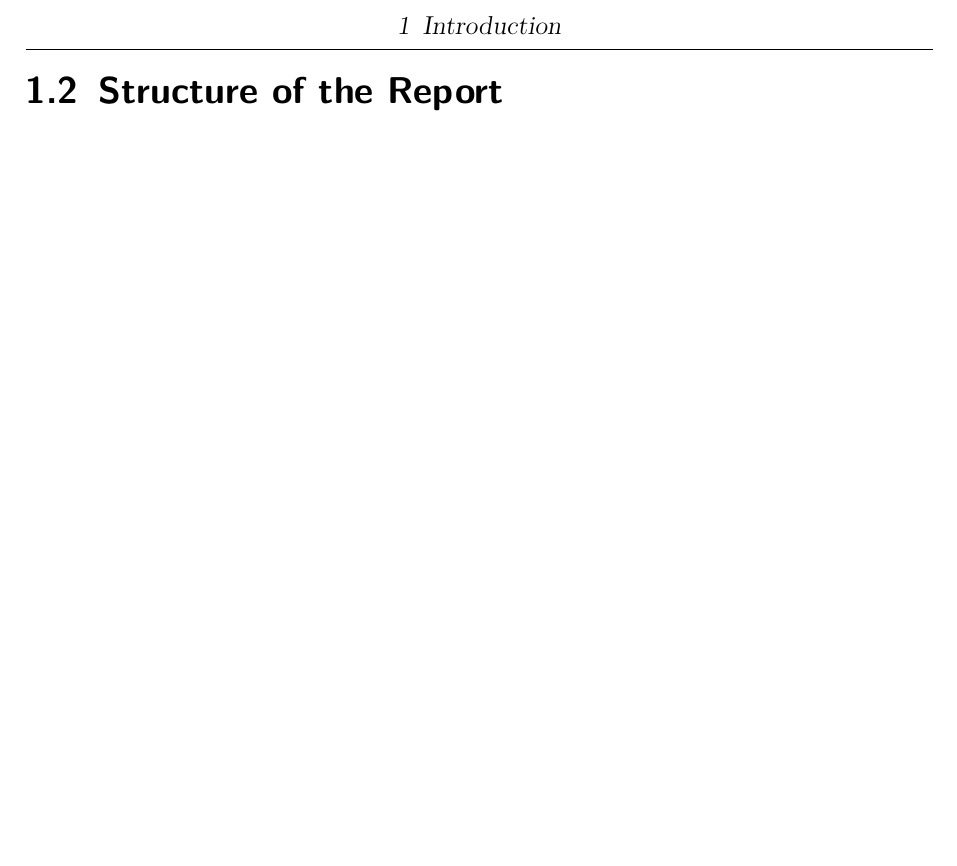
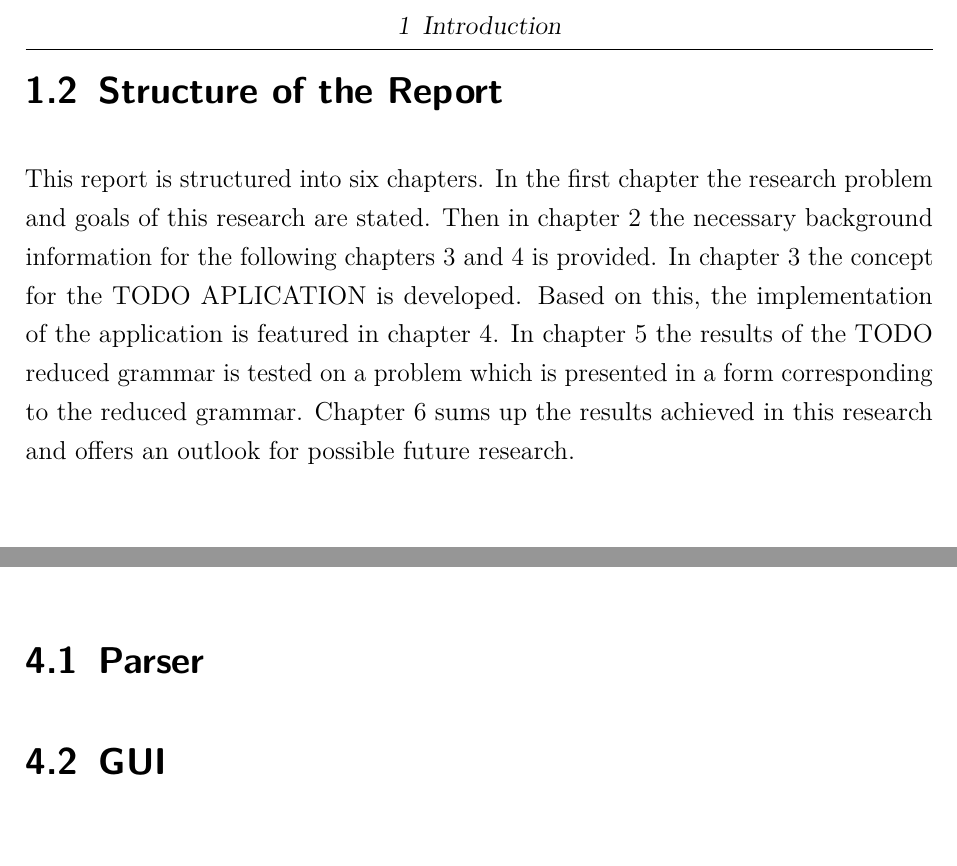
Before and after one commit to nahku/CLDTSDocumentation, a LaTeX document (dokumentation.tex, which reads content/Einleitung.tex, content/Implementierung.tex): part of page 8 of 15 before the commit and two parts of pages 8 and 12 of 15 after it, the two joined at a grey line, cut so that both start at the same text, the shorter picture padded with empty space. Compiled offline with pdfLaTeX.

Commit message:
added structure of report

```diff
--- a/content/Einleitung.tex
+++ b/content/Einleitung.tex
@@ -20,3 +20,4 @@ This parse tree should be visually presented to the user and the user can then c
 After the user specified the sub-language, the developed application should extract the sub-language from the \ac{TPTP} language and present the sub-language in the same format as the original \ac{TPTP} syntax.
 Also, comments present in the \ac{TPTP} syntax should be maintained and associated with the corresponing rules in the reduced syntax.
 \section{Structure of the Report}\label{sec:Structure}
+This report is structured into six chapters. In the first chapter the research problem and goals of this research are stated. Then in chapter 2 the necessary background information for the following chapters 3 and 4 is provided. In chapter 3 the concept for the TODO APLICATION is developed. Based on this, the implementation of the application is featured in chapter 4. In chapter 5 the results of the TODO reduced grammar is tested on a problem which is presented in a form corresponding to the reduced grammar. Chapter 6 sums up the results achieved in this research and offers an outlook for possible future research.
--- a/content/Implementierung.tex
+++ b/content/Implementierung.tex
@@ -2,3 +2,6 @@
 
 
 \chapter{Implementation}\label{cha:Implementation}
+\section{Parser}\label{sec:ImplementationParser}
+
+\section{GUI}\label{sec:GUI}
```
Also changed, not shown: content/Konzept.tex (+1 -0 lines), dokumentation.pdf, 5 other files.
